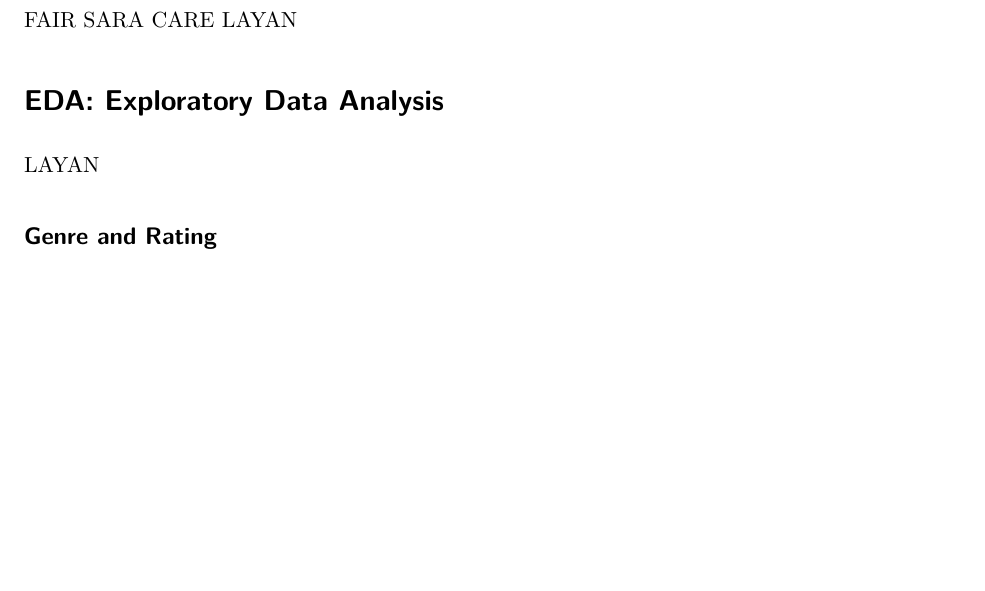
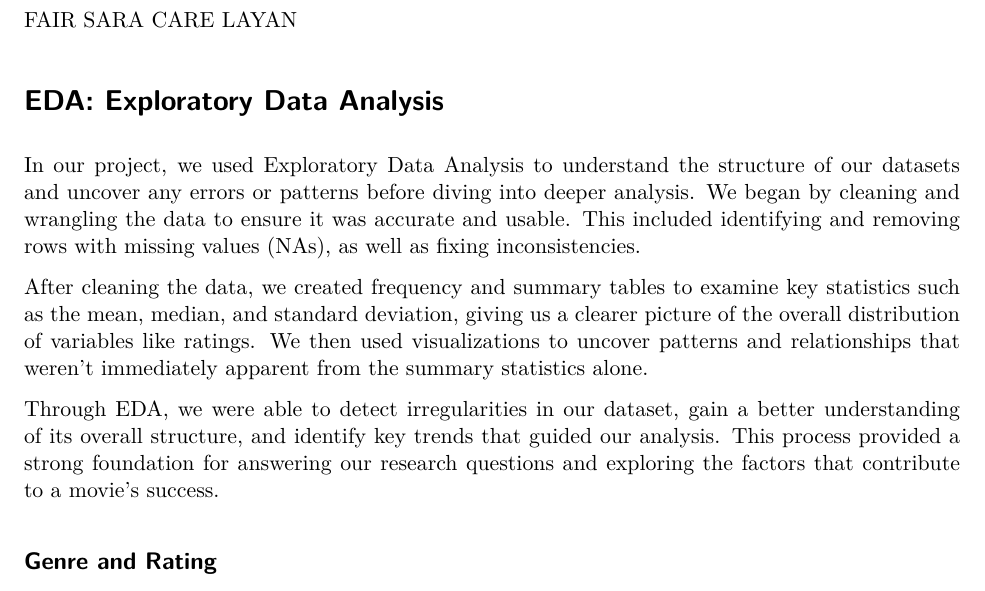
Before and after one commit to Stat184-Spring2025/Sec4_FP_Layan_Sara, a Quarto document (FinalProject.qmd): part of page 2 of 6, cut so that both start at the same text, the shorter picture padded with empty space. The pictures show the output file FinalProject.pdf that the author committed with the source.

Commit message:
Wrote EDA paragraph
Wrote EDA paragraph

```diff
--- a/FinalProject.qmd
+++ b/FinalProject.qmd
@@ -92,7 +92,11 @@ FAIR SARA CARE LAYAN
 
 # EDA: Exploratory Data Analysis
 
-LAYAN
+In our project, we used Exploratory Data Analysis to understand the structure of our datasets and uncover any errors or patterns before diving into deeper analysis. We began by cleaning and wrangling the data to ensure it was accurate and usable. This included identifying and removing rows with missing values (NAs), as well as fixing inconsistencies.
+
+After cleaning the data, we created frequency and summary tables to examine key statistics such as the mean, median, and standard deviation, giving us a clearer picture of the overall distribution of variables like ratings. We then used visualizations to uncover patterns and relationships that weren’t immediately apparent from the summary statistics alone.
+
+Through EDA, we were able to detect  irregularities in our dataset, gain a better understanding of its overall structure, and identify key trends that guided our analysis. This process provided a strong foundation for answering our research questions and exploring the factors that contribute to a movie’s success.
 
 ## Genre and Rating
 
```
Also changed, not shown: FinalProject.pdf.
